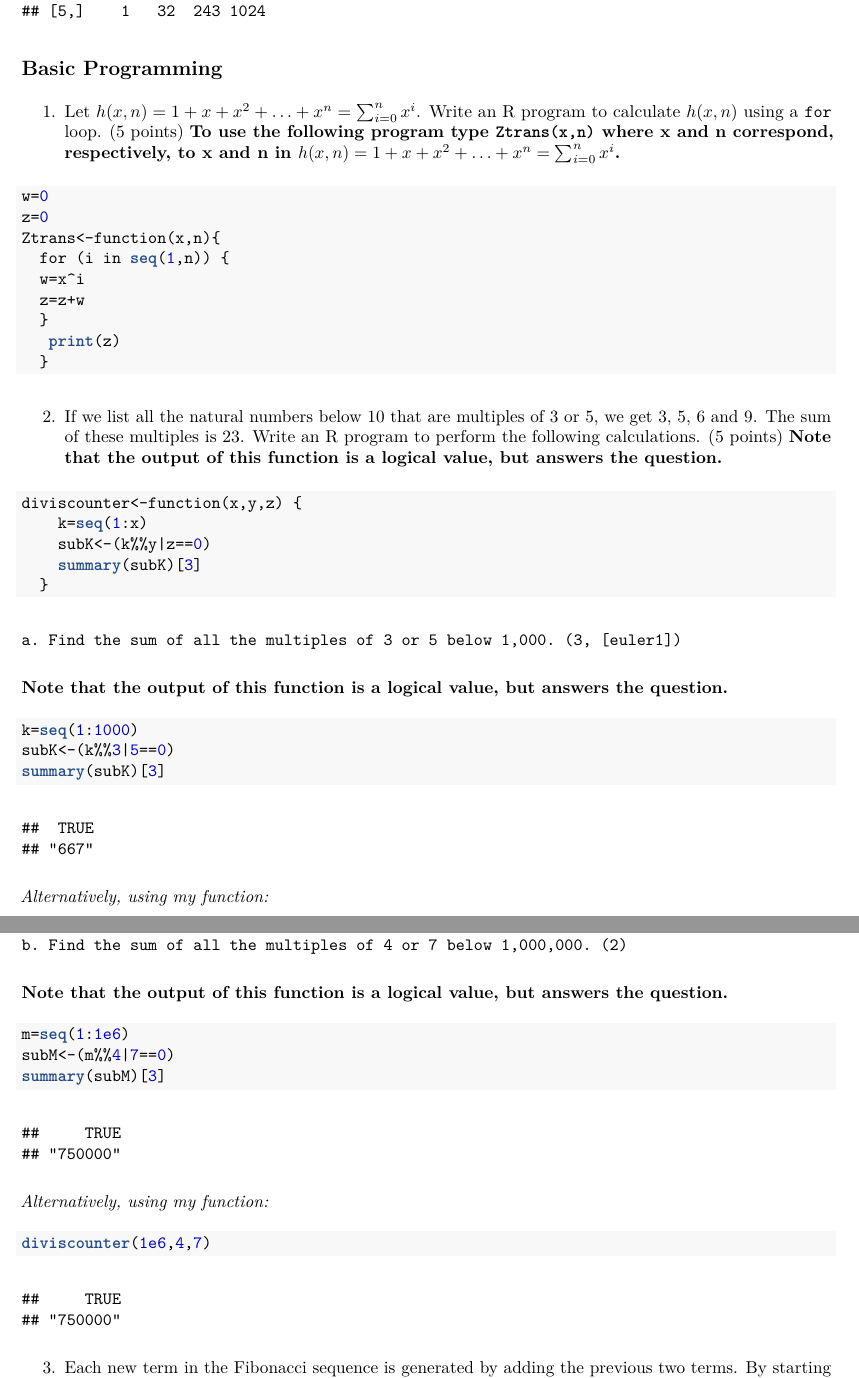
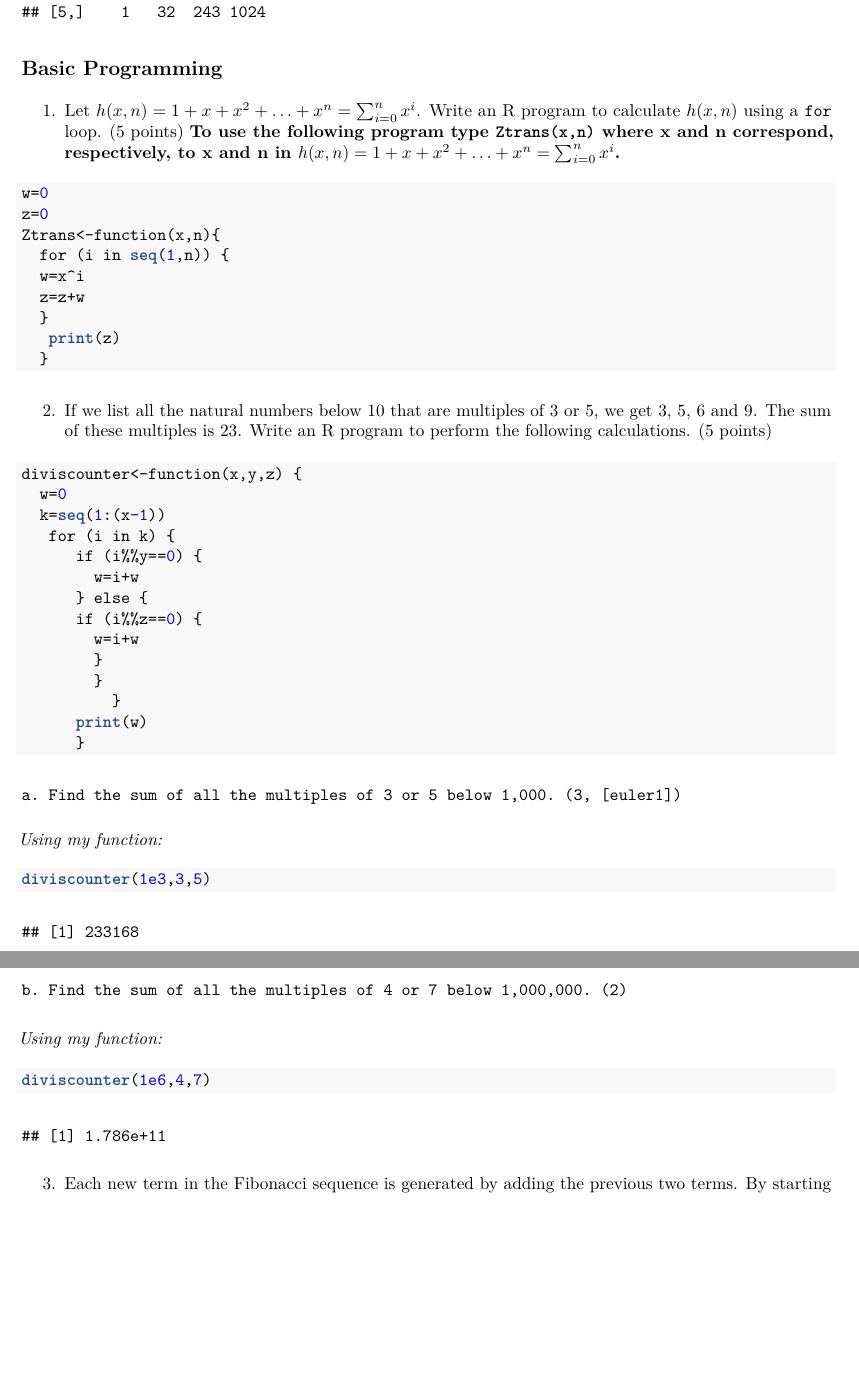
Before and after one commit to budoffsa/Bios301, an R Markdown document (homework1.rmd): two parts of pages 4 and 5 of 5, joined at a grey line, cut so that both start at the same text, the shorter picture padded with empty space. The pictures show the output file homework1.pdf that the author committed with the source.

Commit message:
Fixes Question BP2

````diff
--- a/homework1.rmd
+++ b/homework1.rmd
@@ -145,34 +145,30 @@ Ztrans<-function(x,n){
 ```
 
 2. If we list all the natural numbers below 10 that are multiples of 3 or 5, we get 3, 5, 6 and 9. The sum of these multiples is 23. Write an R program to perform the following calculations. (5 points)
-**Note that the output of this function is a logical value, but answers the question.**
 ```{r}
 diviscounter<-function(x,y,z) {
-    k=seq(1:x)
-    subK<-(k%%y|z==0)
-    summary(subK)[3]
-  }
+  w=0
+  k=seq(1:(x-1))
+   for (i in k) {
+      if (i%%y==0) {
+        w=i+w
+      } else {
+      if (i%%z==0) {
+        w=i+w
+        }
+        }
+          }
+      print(w)
+      }
 ```
 
     a. Find the sum of all the multiples of 3 or 5 below 1,000. (3, [euler1])
-**Note that the output of this function is a logical value, but answers the question.**
-```{r}
-k=seq(1:1000)
-subK<-(k%%3|5==0)
-summary(subK)[3]
-```
-*Alternatively, using my function:*
+*Using my function:*
 ```{r}
 diviscounter(1e3,3,5)
 ```
     b. Find the sum of all the multiples of 4 or 7 below 1,000,000. (2)
-**Note that the output of this function is a logical value, but answers the question.**
-```{r}
-m=seq(1:1e6)
-subM<-(m%%4|7==0)
-summary(subM)[3]
-```
-*Alternatively, using my function:*
+*Using my function:*
 ```{r}
 diviscounter(1e6,4,7)
 ```
````
Also changed, not shown: homework1.pdf.
